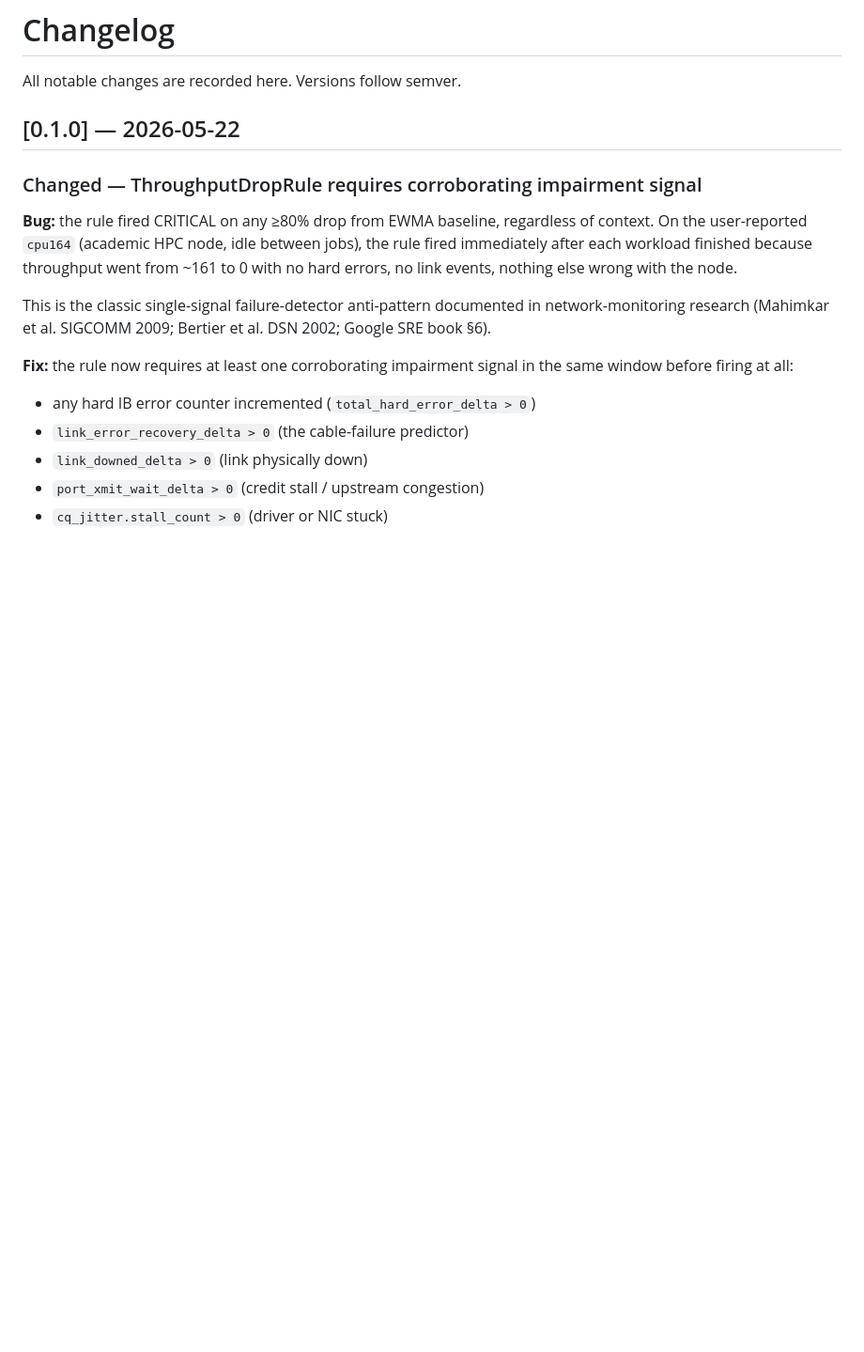
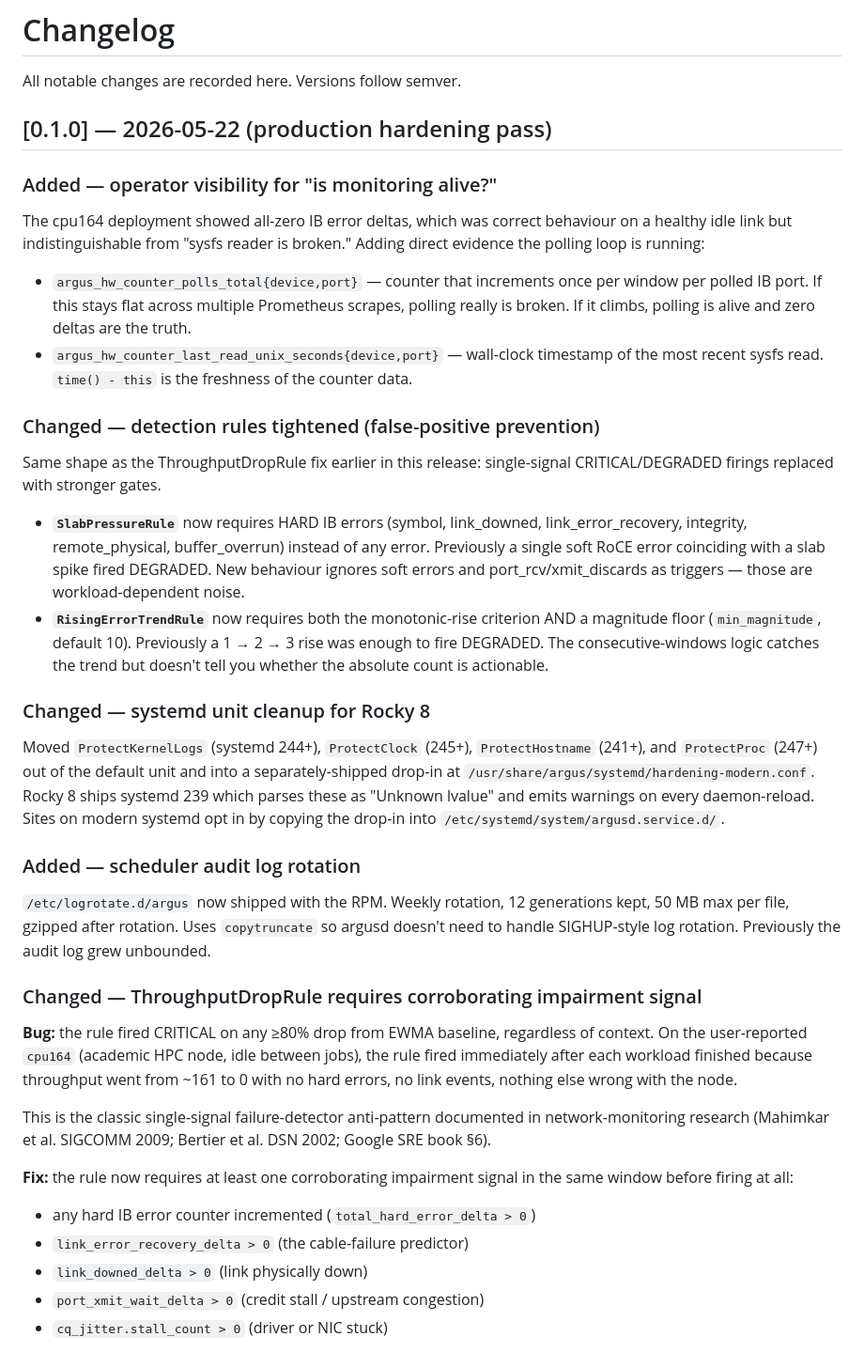
Before and after one commit to KevinWeiss1995/ARGUS, a Markdown page: CHANGELOG.md, the part around the change. Shown at 94% size. Rendered like a GitHub page; blank space fills up the shorter version.

Commit message:
CHANGELOG: document production hardening pass
Four-line summary at the top of 0.1.0:

  - Operator visibility for "is monitoring alive?" (poll heartbeat +
    last-read timestamp gauges, fully addresses the user's
    "I'm seeing all zeros" concern on cpu164)
  - SlabPressureRule and RisingErrorTrendRule false-positive gates
  - systemd unit cleanup for Rocky 8 (no more "Unknown lvalue" warnings)
  - Scheduler audit log rotation via shipped /etc/logrotate.d/argus

Co-Authored-By: Claude Opus 4.7 <noreply@anthropic.com>

```diff
--- a/CHANGELOG.md
+++ b/CHANGELOG.md
@@ -2,7 +2,58 @@
 
 All notable changes are recorded here. Versions follow semver.
 
-## [0.1.0] — 2026-05-22
+## [0.1.0] — 2026-05-22 (production hardening pass)
+
+### Added — operator visibility for "is monitoring alive?"
+
+The cpu164 deployment showed all-zero IB error deltas, which was
+correct behaviour on a healthy idle link but indistinguishable from
+"sysfs reader is broken." Adding direct evidence the polling loop
+is running:
+
+- `argus_hw_counter_polls_total{device,port}` — counter that
+  increments once per window per polled IB port. If this stays flat
+  across multiple Prometheus scrapes, polling really is broken.
+  If it climbs, polling is alive and zero deltas are the truth.
+- `argus_hw_counter_last_read_unix_seconds{device,port}` — wall-clock
+  timestamp of the most recent sysfs read. `time() - this` is the
+  freshness of the counter data.
+
+### Changed — detection rules tightened (false-positive prevention)
+
+Same shape as the ThroughputDropRule fix earlier in this release:
+single-signal CRITICAL/DEGRADED firings replaced with stronger gates.
+
+- **`SlabPressureRule`** now requires HARD IB errors (symbol,
+  link_downed, link_error_recovery, integrity, remote_physical,
+  buffer_overrun) instead of any error. Previously a single soft RoCE
+  error coinciding with a slab spike fired DEGRADED. New behaviour
+  ignores soft errors and port_rcv/xmit_discards as triggers — those
+  are workload-dependent noise.
+- **`RisingErrorTrendRule`** now requires both the monotonic-rise
+  criterion AND a magnitude floor (`min_magnitude`, default 10).
+  Previously a 1 → 2 → 3 rise was enough to fire DEGRADED. The
+  consecutive-windows logic catches the trend but doesn't tell you
+  whether the absolute count is actionable.
+
+### Changed — systemd unit cleanup for Rocky 8
+
+Moved `ProtectKernelLogs` (systemd 244+), `ProtectClock` (245+),
+`ProtectHostname` (241+), and `ProtectProc` (247+) out of the default
+unit and into a separately-shipped drop-in at
+`/usr/share/argus/systemd/hardening-modern.conf`. Rocky 8 ships
+systemd 239 which parses these as "Unknown lvalue" and emits warnings
+on every daemon-reload. Sites on modern systemd opt in by copying the
+drop-in into `/etc/systemd/system/argusd.service.d/`.
+
+### Added — scheduler audit log rotation
+
+`/etc/logrotate.d/argus` now shipped with the RPM. Weekly rotation,
+12 generations kept, 50 MB max per file, gzipped after rotation.
+Uses `copytruncate` so argusd doesn't need to handle SIGHUP-style
+log rotation. Previously the audit log grew unbounded.
+
+
 
 ### Changed — ThroughputDropRule requires corroborating impairment signal
 
```
